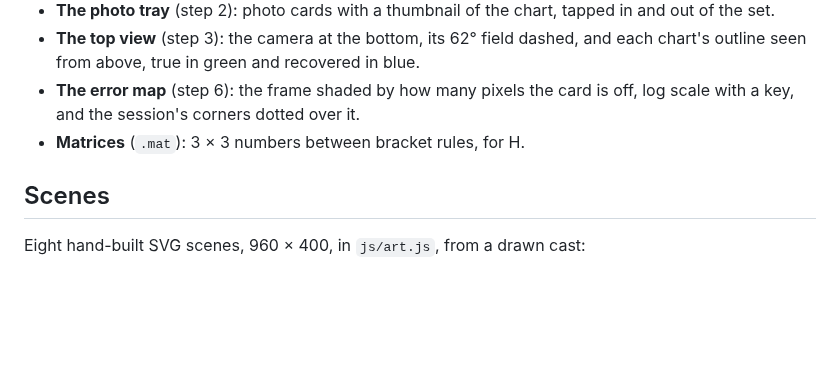
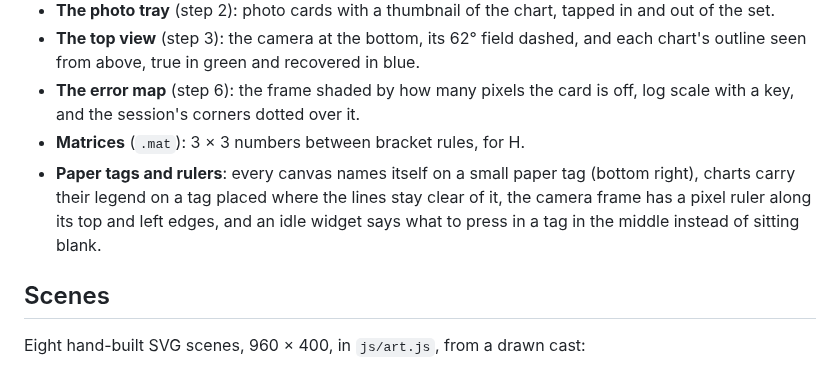
Before and after one commit to bakulbadwal/ducks-eye-view, a Markdown page: eye-exam/DESIGN.md, the part around the change. GitHub-like rendering; blank space fills up the shorter version.

```diff
--- a/eye-exam/DESIGN.md
+++ b/eye-exam/DESIGN.md
@@ -30,6 +30,7 @@ Data colours are fixed on every canvas: a corner **as seen** is a yellow dot wit
 - **The top view** (step 3): the camera at the bottom, its 62° field dashed, and each chart's outline seen from above, true in green and recovered in blue.
 - **The error map** (step 6): the frame shaded by how many pixels the card is off, log scale with a key, and the session's corners dotted over it.
 - **Matrices** (`.mat`): 3 × 3 numbers between bracket rules, for H.
+- **Paper tags and rulers**: every canvas names itself on a small paper tag (bottom right), charts carry their legend on a tag placed where the lines stay clear of it, the camera frame has a pixel ruler along its top and left edges, and an idle widget says what to press in a tag in the middle instead of sitting blank.
 
 ## Scenes
 
```
Also changed, not shown: eye-exam/README.md (+5 -1 lines), eye-exam/docs/drive.png (added), 3 other files.
